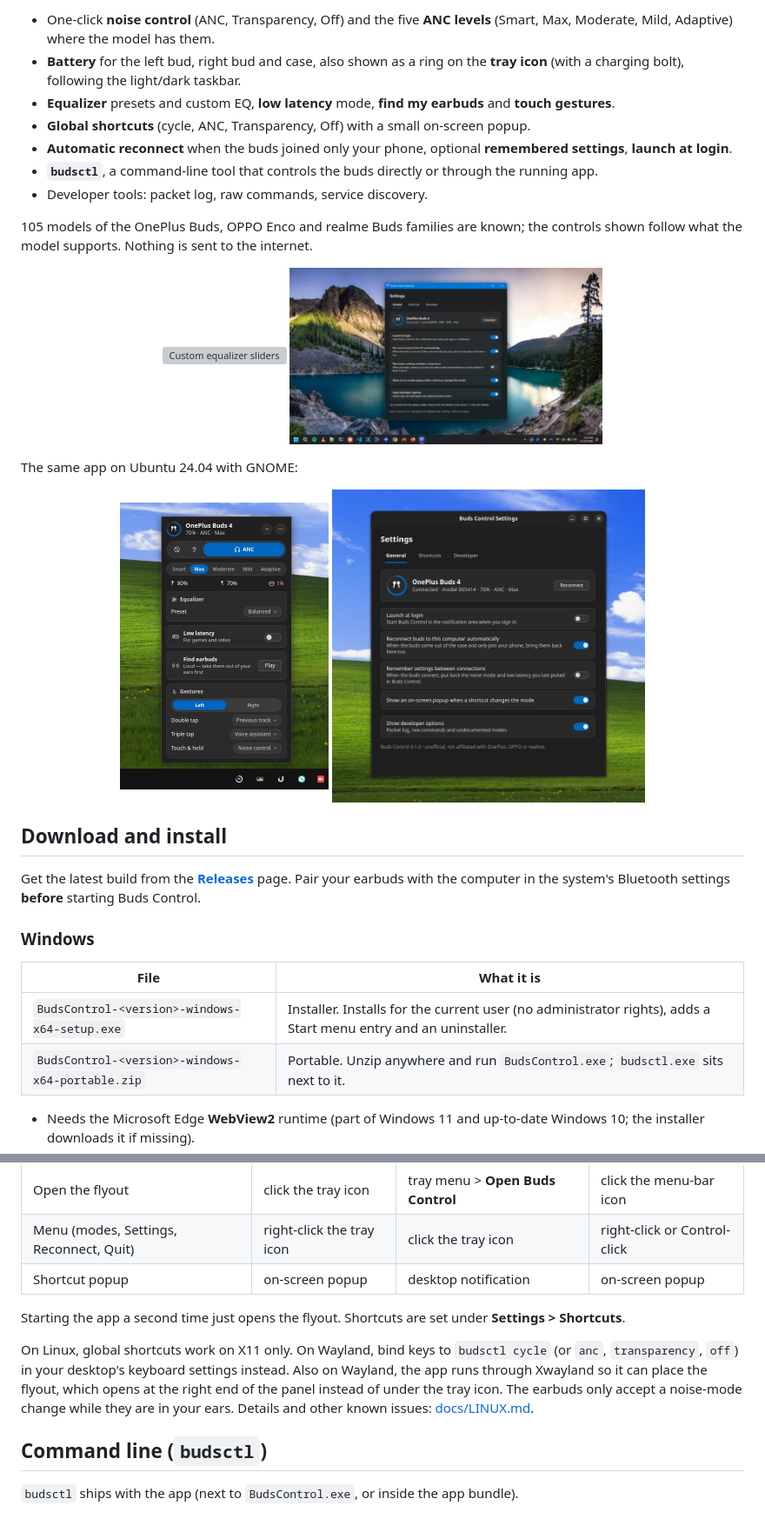
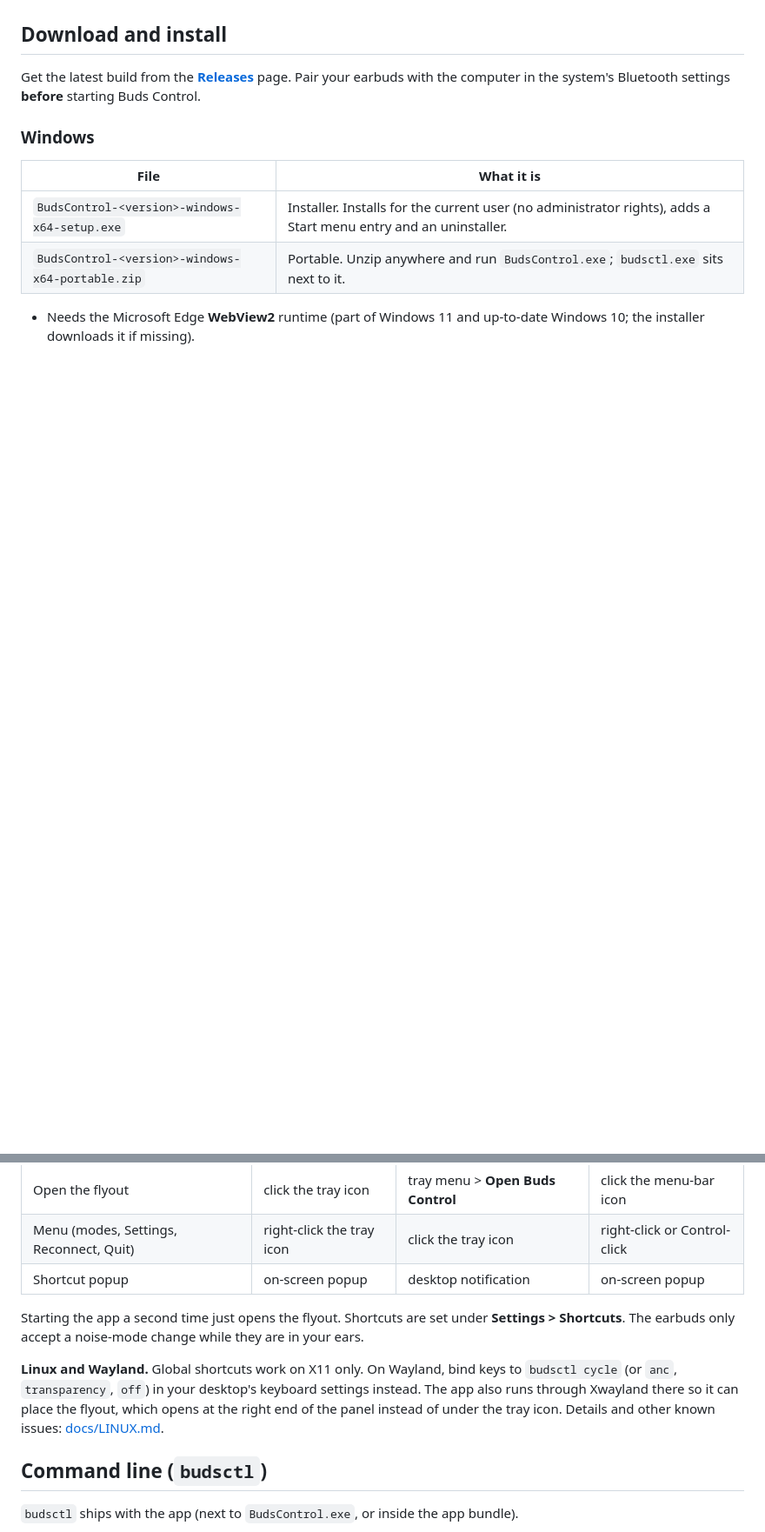
Before and after one commit to amarsakore/BudsControl-port, a Markdown page: README.md, 2 parts joined by grey strips. Shown at 87% size. GitHub-like rendering; blank space fills up the shorter version; grey boxes are pictures that could not be loaded.

```diff
--- a/README.md
+++ b/README.md
@@ -45,28 +77,3 @@ measured, and more numbers: [docs/PERFORMANCE.md](docs/PERFORMANCE.md).
-- One-click **noise control** (ANC, Transparency, Off) and the five **ANC levels** (Smart, Max, Moderate, Mild,
-  Adaptive) where the model has them.
-- **Battery** for the left bud, right bud and case, also shown as a ring on the **tray icon** (with a charging bolt),
-  following the light/dark taskbar.
-- **Equalizer** presets and custom EQ, **low latency** mode, **find my earbuds** and **touch gestures**.
-- **Global shortcuts** (cycle, ANC, Transparency, Off) with a small on-screen popup.
-- **Automatic reconnect** when the buds joined only your phone, optional **remembered settings**, **launch at
-  login**.
-- **`budsctl`**, a command-line tool that controls the buds directly or through the running app.
-- Developer tools: packet log, raw commands, service discovery.
-
-105 models of the OnePlus Buds, OPPO Enco and realme Buds families are known; the controls shown follow what the
-model supports. Nothing is sent to the internet.
-
-<p align="center">
-  <img src="docs/screenshots/real-custom-eq-sliders.jpg" alt="Custom equalizer sliders" width="360">
-  <img src="docs/screenshots/real-settings-general.jpg" alt="Settings window" width="360">
-</p>
-
-The same app on Ubuntu 24.04 with GNOME:
-
-<p align="center">
-  <img src="docs/screenshots/linux-flyout-expanded.jpg" alt="The flyout on Ubuntu 24.04 (GNOME), above the panel" width="240">
-  <img src="docs/screenshots/linux-settings-general.jpg" alt="The Settings window on Ubuntu 24.04 (GNOME)" width="360">
-</p>
 
 ## Download and install
 
@@ -117,12 +125,13 @@ system's Bluetooth settings **before** starting Buds Control.
 | Menu (modes, Settings, Reconnect, Quit) | right-click the tray icon | click the tray icon | right-click or Control-click |
 | Shortcut popup | on-screen popup | desktop notification | on-screen popup |
 
-Starting the app a second time just opens the flyout. Shortcuts are set under **Settings > Shortcuts**.
+Starting the app a second time just opens the flyout. Shortcuts are set under **Settings > Shortcuts**. The earbuds only
+accept a noise-mode change while they are in your ears.
 
-On Linux, global shortcuts work on X11 only. On Wayland, bind keys to `budsctl cycle` (or `anc`, `transparency`,
-`off`) in your desktop's keyboard settings instead. Also on Wayland, the app runs through Xwayland so it can place the
-flyout, which opens at the right end of the panel instead of under the tray icon. The earbuds only accept a noise-mode
-change while they are in your ears. Details and other known issues: [docs/LINUX.md](docs/LINUX.md).
+**Linux and Wayland.** Global shortcuts work on X11 only. On Wayland, bind keys to `budsctl cycle` (or `anc`,
+`transparency`, `off`) in your desktop's keyboard settings instead. The app also runs through Xwayland there so it can
+place the flyout, which opens at the right end of the panel instead of under the tray icon. Details and other known
+issues: [docs/LINUX.md](docs/LINUX.md).
 
 ## Command line (`budsctl`)
 
```
Also changed, not shown: other parts of README.md (+67 -57 lines), CONTRIBUTING.md (+26 -2 lines), docs/screenshots/flyout-windows-anc.jpg (added), docs/screenshots/flyout-windows-eq.jpg (added), 1 other file.
